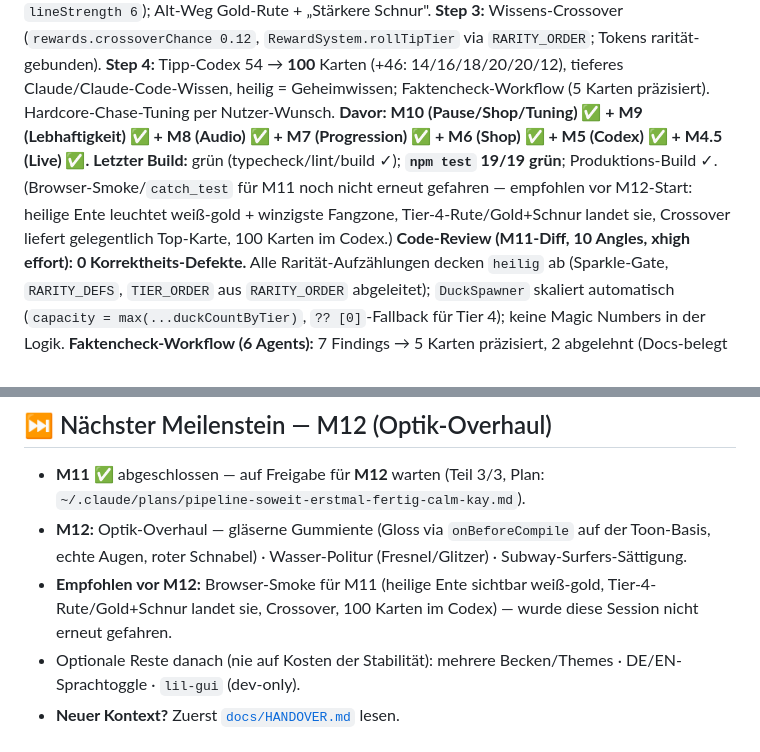
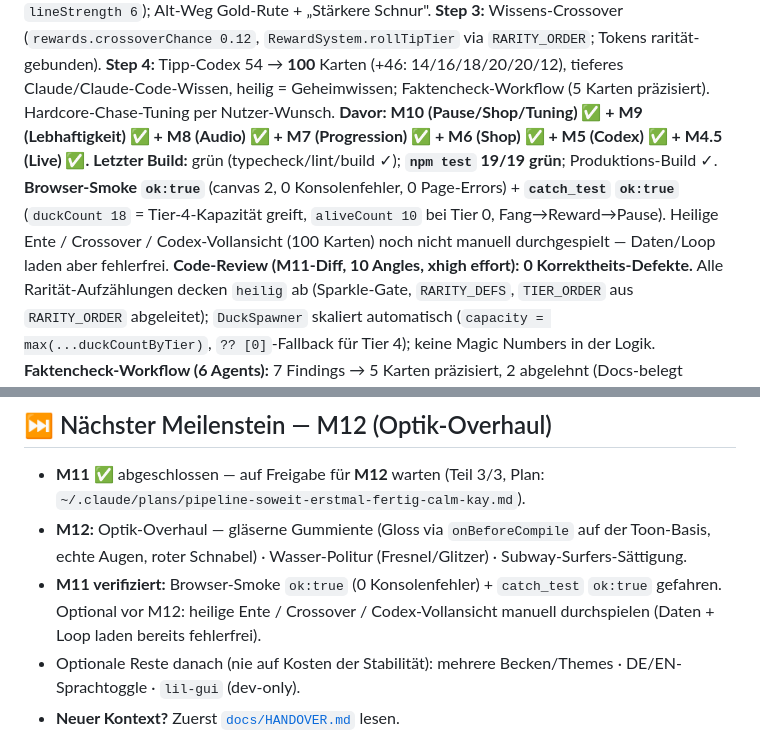
Before and after one commit to Scholzer0303/quack-and-catch, a Markdown page: docs/STATUS.md, 2 parts joined by grey strips. Rendered like a GitHub page.

```diff
--- a/docs/STATUS.md
+++ b/docs/STATUS.md
@@ -4,7 +4,7 @@
 
 **Stand:** 2026-06-23
 **Aktueller Meilenstein:** **M11 (Heilige Ente + Tier-4-Rute + Wissens-Crossover + 100 Karten) ✅ — fertig & gepusht (Steps 1–4).** Teil 2/3 des Nutzer-Feedback-Pakets (Plan: M10→M11→M12). **Step 1:** 6. Rarität `'heilig'` (cremeweiß + goldener Halo, `weight 6`, `baseValue 900`) + kanonische `RARITY_ORDER`; heilig in allen Raritäts-Maps (`RARITY_DEFS`, `LOOT_TABLES` inkl. neuer Tier-4-Tabelle, `speedMul/catchMul/shake/tokens`), Tier-Arrays auf Länge 5, Sparkle-Gate + `TIER_ORDER` abgedeckt. **Step 2:** Tier-4-Rute `rod-heilig` „Heilige Kirmesrute" (Preis 1200, `lineStrength 6`); Alt-Weg Gold-Rute + „Stärkere Schnur". **Step 3:** Wissens-Crossover (`rewards.crossoverChance 0.12`, `RewardSystem.rollTipTier` via `RARITY_ORDER`; Tokens rarität-gebunden). **Step 4:** Tipp-Codex 54 → **100** Karten (+46: 14/16/18/20/20/12), tieferes Claude/Claude-Code-Wissen, heilig = Geheimwissen; Faktencheck-Workflow (5 Karten präzisiert). Hardcore-Chase-Tuning per Nutzer-Wunsch. **Davor: M10 (Pause/Shop/Tuning) ✅ + M9 (Lebhaftigkeit) ✅ + M8 (Audio) ✅ + M7 (Progression) ✅ + M6 (Shop) ✅ + M5 (Codex) ✅ + M4.5 (Live) ✅.**
-**Letzter Build:** grün (typecheck/lint/build ✓); **`npm test` 19/19 grün**; Produktions-Build ✓. (Browser-Smoke/`catch_test` für M11 noch nicht erneut gefahren — empfohlen vor M12-Start: heilige Ente leuchtet weiß-gold + winzigste Fangzone, Tier-4-Rute/Gold+Schnur landet sie, Crossover liefert gelegentlich Top-Karte, 100 Karten im Codex.)
+**Letzter Build:** grün (typecheck/lint/build ✓); **`npm test` 19/19 grün**; Produktions-Build ✓. **Browser-Smoke `ok:true`** (canvas 2, 0 Konsolenfehler, 0 Page-Errors) + **`catch_test` `ok:true`** (`duckCount 18` = Tier-4-Kapazität greift, `aliveCount 10` bei Tier 0, Fang→Reward→Pause). Heilige Ente / Crossover / Codex-Vollansicht (100 Karten) noch nicht manuell durchgespielt — Daten/Loop laden aber fehlerfrei.
 **Code-Review (M11-Diff, 10 Angles, xhigh effort):** **0 Korrektheits-Defekte.** Alle Rarität-Aufzählungen decken `heilig` ab (Sparkle-Gate, `RARITY_DEFS`, `TIER_ORDER` aus `RARITY_ORDER` abgeleitet); `DuckSpawner` skaliert automatisch (`capacity = max(...duckCountByTier)`, `?? [0]`-Fallback für Tier 4); keine Magic Numbers in der Logik. **Faktencheck-Workflow (6 Agents):** 7 Findings → 5 Karten präzisiert, 2 abgelehnt (Docs-belegt korrekt).
 **Session-Abschluss (2026-06-23, M11):** **M11 (Heilige Ente + Tier-4-Rute + Wissens-Crossover + Codex 54→100) komplett** — 4 Commits, Gate grün (`npm test` 19/19), Tipp-Inhalte adversarisch gegen Docs geprüft (5 präzisiert), Code-Review 0 Defekte, Doku aktualisiert, alles gepusht. **Wartet auf Freigabe für M12** (Optik-Overhaul: gläserne Gummiente + Wasser-Politur + Sättigung). _Vorheriger Abschluss: M10 (Pause/Shop/Tuning) komplett + Review + Gate._
 **Politur (nach M8):** Snap-Feedback — reißt die Linie an einer zu schweren (leuchtenden epic/legendary) Ente, kommt jetzt ein eigener `snap`-Sound + Toast „💪 Zu schwer — stärkere Rute im Shop!" (`ui/Toast`); klärt das Rod-Gating auf. Verifiziert (Playwright: Snap→Toast, Auto-Hide, Miss→kein Toast, 0 Fehler).
@@ -40,7 +40,7 @@ Direktes Fadenkreuz · heller Comic-Tag · Toon+Outline-Enten · Steuerungs-Rede
 ## ⏭️ Nächster Meilenstein — M12 (Optik-Overhaul)
 - **M11 ✅** abgeschlossen — auf Freigabe für **M12** warten (Teil 3/3, Plan: `~/.claude/plans/pipeline-soweit-erstmal-fertig-calm-kay.md`).
 - **M12:** Optik-Overhaul — gläserne Gummiente (Gloss via `onBeforeCompile` auf der Toon-Basis, echte Augen, roter Schnabel) · Wasser-Politur (Fresnel/Glitzer) · Subway-Surfers-Sättigung.
-- **Empfohlen vor M12:** Browser-Smoke für M11 (heilige Ente sichtbar weiß-gold, Tier-4-Rute/Gold+Schnur landet sie, Crossover, 100 Karten im Codex) — wurde diese Session nicht erneut gefahren.
+- **M11 verifiziert:** Browser-Smoke `ok:true` (0 Konsolenfehler) + `catch_test` `ok:true` gefahren. Optional vor M12: heilige Ente / Crossover / Codex-Vollansicht manuell durchspielen (Daten + Loop laden bereits fehlerfrei).
 - Optionale Reste danach (nie auf Kosten der Stabilität): mehrere Becken/Themes · DE/EN-Sprachtoggle · `lil-gui` (dev-only).
 - **Neuer Kontext?** Zuerst [`docs/HANDOVER.md`](HANDOVER.md) lesen.
 
```
Also changed, not shown: docs/HANDOVER.md (+2 -2 lines), docs/LESSONS_LEARNED.md (+1 -1 lines).
